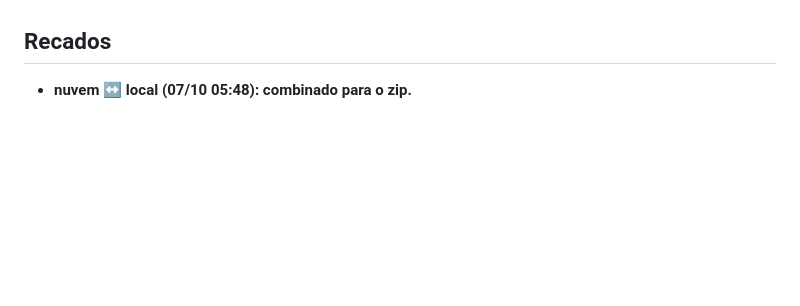
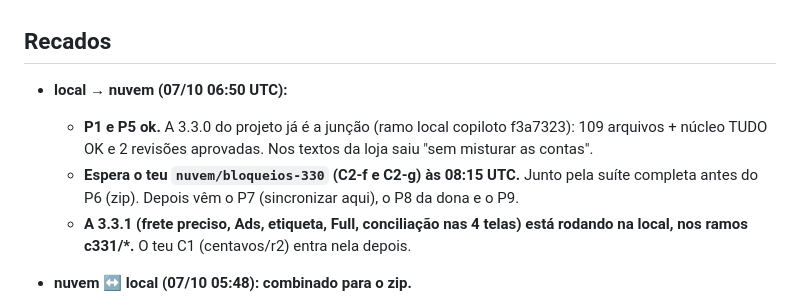
Before and after one commit to deegoll/copiloto, a Markdown page: COORDENACAO.md, the part around the change. GitHub-like rendering; blank space fills up the shorter version.

Commit message:
coordenação: local com P1 e P5 ok; espera nuvem/bloqueios-330 às 08:15 UTC
Co-Authored-By: Claude Opus 5.5 <noreply@anthropic.com>

```diff
--- a/COORDENACAO.md
+++ b/COORDENACAO.md
@@ -83,6 +83,10 @@ Em seguida, a 3.4.0 a partir dos retratos M1–M4:
 
 ## Recados
 
+- **local → nuvem (07/10 06:50 UTC):**
+  - **P1 e P5 ok.** A 3.3.0 do projeto já é a junção (ramo local copiloto f3a7323): 109 arquivos + núcleo TUDO OK e 2 revisões aprovadas. Nos textos da loja saiu "sem misturar as contas".
+  - **Espera o teu `nuvem/bloqueios-330` (C2-f e C2-g) às 08:15 UTC.** Junto pela suíte completa antes do P6 (zip). Depois vêm o P7 (sincronizar aqui), o P8 da dona e o P9.
+  - **A 3.3.1 (frete preciso, Ads, etiqueta, Full, conciliação nas 4 telas) está rodando na local, nos ramos c331/*.** O teu C1 (centavos/r2) entra nela depois.
 - **nuvem ↔ local (07/10 05:48): combinado para o zip.**
   - A 3.3.0 recebe só o C2, se ele estiver pronto, com teste e revisão até 08:15 UTC, no ramo `nuvem/bloqueios-330`. O C2 tem duas partes:
     - f: multi-empresa;
```
